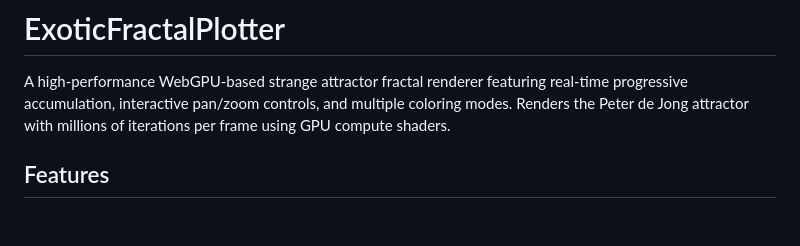
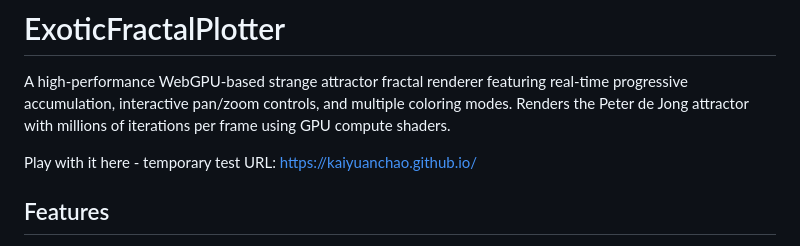
Before and after one commit to KaiyuanChao/KaiyuanChao.github.io, a Markdown page: README.md, the part around the change. Drawn GitHub-style; blank space fills up the shorter version.

Commit message:
Update README with project URL and description
Added a temporary test URL and updated the project description.

```diff
--- a/README.md
+++ b/README.md
@@ -1,6 +1,8 @@
 # ExoticFractalPlotter
 
 A high-performance WebGPU-based strange attractor fractal renderer featuring real-time progressive accumulation, interactive pan/zoom controls, and multiple coloring modes. Renders the Peter de Jong attractor with millions of iterations per frame using GPU compute shaders.
+
+Play with it here - temporary test URL: https://kaiyuanchao.github.io/
 
 ## Features
 
```
